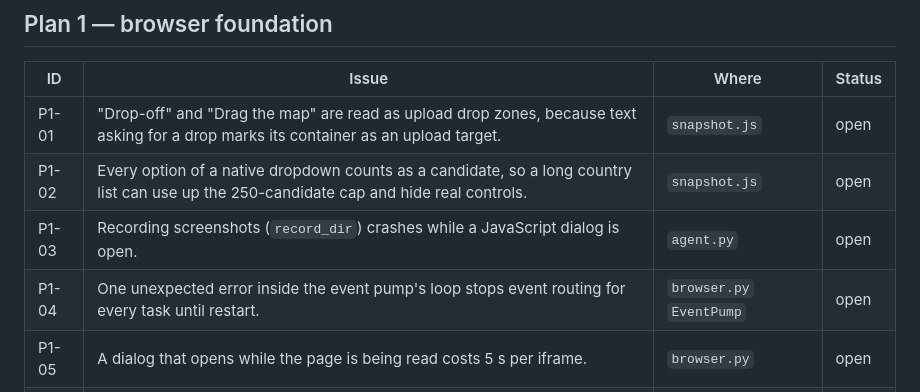
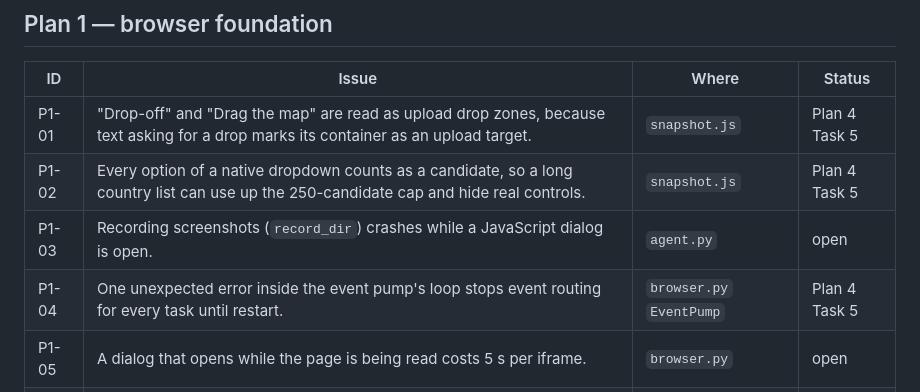
Before and after one commit to MayankChuriwal/jev-assistant, a Markdown page: docs/known-issues.md, the part around one of its changes. Drawn GitHub-style.

```diff
--- a/docs/known-issues.md
+++ b/docs/known-issues.md
@@ -9,10 +9,10 @@ Status: `open` · `Plan N Task M` (scheduled) · `fixed <commit>` · `won't fix:
 
 | ID | Issue | Where | Status |
 |---|---|---|---|
-| P1-01 | "Drop-off" and "Drag the map" are read as upload drop zones, because text asking for a drop marks its container as an upload target. | `snapshot.js` | open |
-| P1-02 | Every option of a native dropdown counts as a candidate, so a long country list can use up the 250-candidate cap and hide real controls. | `snapshot.js` | open |
+| P1-01 | "Drop-off" and "Drag the map" are read as upload drop zones, because text asking for a drop marks its container as an upload target. | `snapshot.js` | Plan 4 Task 5 |
+| P1-02 | Every option of a native dropdown counts as a candidate, so a long country list can use up the 250-candidate cap and hide real controls. | `snapshot.js` | Plan 4 Task 5 |
 | P1-03 | Recording screenshots (`record_dir`) crashes while a JavaScript dialog is open. | `agent.py` | open |
-| P1-04 | One unexpected error inside the event pump's loop stops event routing for every task until restart. | `browser.py` `EventPump` | open |
+| P1-04 | One unexpected error inside the event pump's loop stops event routing for every task until restart. | `browser.py` `EventPump` | Plan 4 Task 5 |
 | P1-05 | A dialog that opens while the page is being read costs 5 s per iframe. | `browser.py` | open |
 | P1-06 | Back and forward wait the full 15 s on single-page apps that change the URL without loading. | `browser.py` `_navigation` | open |
 | P1-07 | Page scripts can tamper with the in-page snapshot helper. | `snapshot.js` | open |
```
Also changed, not shown: other parts of docs/known-issues.md (+11 -11 lines), 1 other file.
